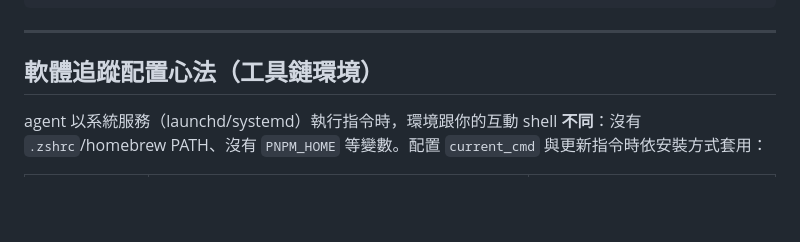
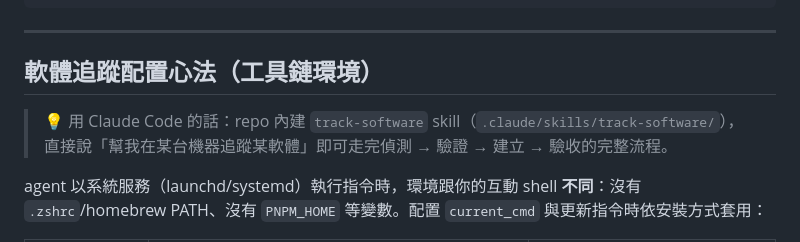
Before and after one commit to curtis1215/cockpit, a Markdown page: README.md, the part around the change. Rendered like a GitHub page; blank space fills up the shorter version.

Commit message:
docs: add track-software skill for guided version-tracking setup
.claude/skills/track-software: full workflow for adding software/service
tracking — install-type detection table, current_cmd recipes with
clean-env validation, latest_source selection, de-escalated update
commands with service restarts, docker container section, API
create/verify steps, and a pitfall quick-reference. README points to it.

Co-Authored-By: Claude Opus 4.8 (1M context) <noreply@anthropic.com>

```diff
--- a/README.md
+++ b/README.md
@@ -158,6 +158,9 @@ software:
 
 ## 軟體追蹤配置心法（工具鏈環境）
 
+> 💡 用 Claude Code 的話：repo 內建 `track-software` skill（`.claude/skills/track-software/`），
+> 直接說「幫我在某台機器追蹤某軟體」即可走完偵測 → 驗證 → 建立 → 驗收的完整流程。
+
 agent 以系統服務（launchd/systemd）執行指令時，環境跟你的互動 shell **不同**：沒有
 `.zshrc`/homebrew PATH、沒有 `PNPM_HOME` 等變數。配置 `current_cmd` 與更新指令時依安裝方式套用：
 
```
Also changed, not shown: 1 other file.
